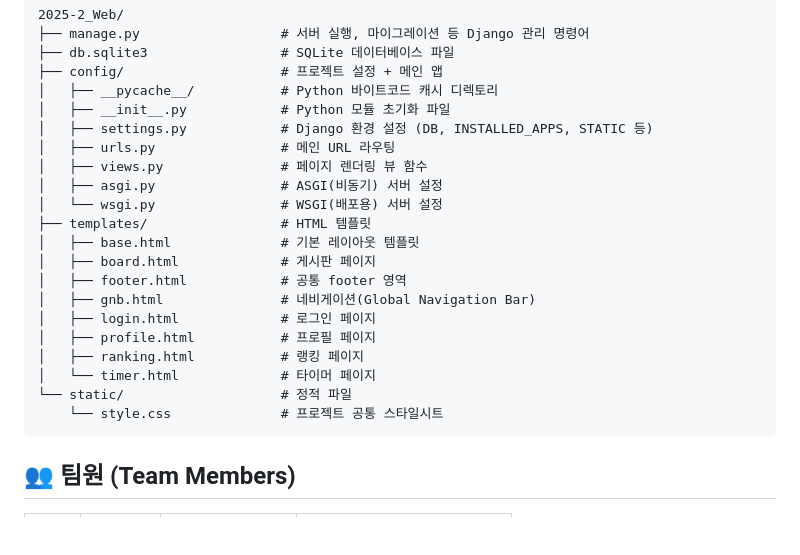
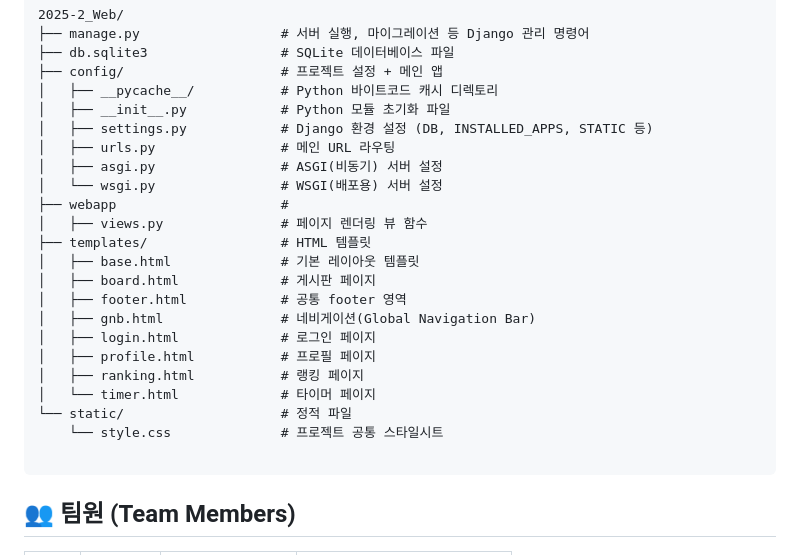
Before and after one commit to 2025WebProgramming-Group8/2025-2_Web, a Markdown page: README.md, the part around the change. Rendered like a GitHub page; blank space fills up the shorter version.

````diff
--- a/README.md
+++ b/README.md
@@ -26,9 +26,10 @@
 │   ├── __init__.py            # Python 모듈 초기화 파일
 │   ├── settings.py            # Django 환경 설정 (DB, INSTALLED_APPS, STATIC 등)
 │   ├── urls.py                # 메인 URL 라우팅
-│   ├── views.py               # 페이지 렌더링 뷰 함수
 │   ├── asgi.py                # ASGI(비동기) 서버 설정
 │   └── wsgi.py                # WSGI(배포용) 서버 설정
+├── webapp                     #
+│   ├── views.py               # 페이지 렌더링 뷰 함수
 ├── templates/                 # HTML 템플릿
 │   ├── base.html              # 기본 레이아웃 템플릿
 │   ├── board.html             # 게시판 페이지
@@ -40,6 +41,7 @@
 │   └── timer.html             # 타이머 페이지
 └── static/                    # 정적 파일
     └── style.css              # 프로젝트 공통 스타일시트
+
 ```
 ## 👥 팀원 (Team Members)
 
````
